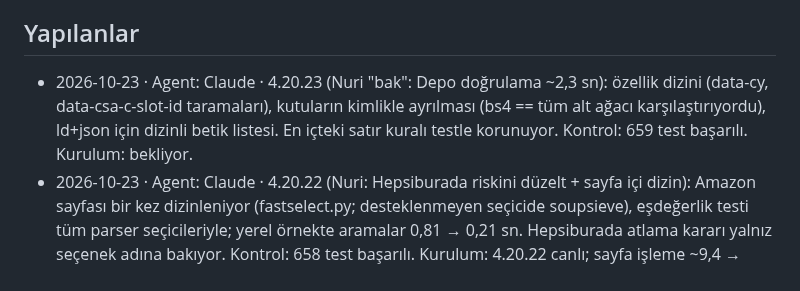
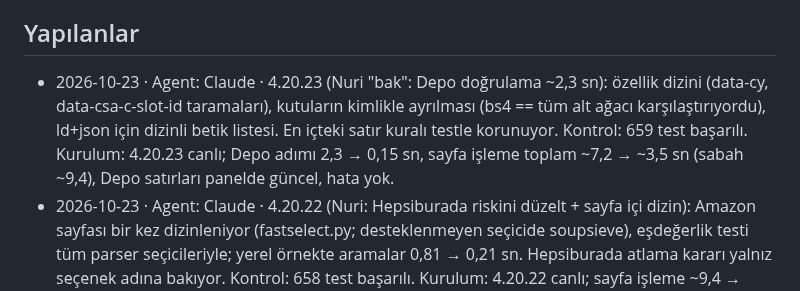
Before and after one commit to nriacr/hermes, a Markdown page: changelogs/DURUM.md, the part around the change. Rendered like a GitHub page.

Commit message:
DURUM: Hermes 4.20.23 installed
Co-Authored-By: Claude Opus 5.5 <noreply@anthropic.com>

```diff
--- a/changelogs/DURUM.md
+++ b/changelogs/DURUM.md
@@ -5,7 +5,7 @@ sonuç, gerçek kontrol ve yayın/kurulum bilgisi yeterlidir. Ayrıntı Git geç
 
 ## Yapılanlar
 
-- 2026-10-23 · Agent: Claude · 4.20.23 (Nuri "bak": Depo doğrulama ~2,3 sn): özellik dizini (data-cy, data-csa-c-slot-id taramaları), kutuların kimlikle ayrılması (bs4 == tüm alt ağacı karşılaştırıyordu), ld+json için dizinli betik listesi. En içteki satır kuralı testle korunuyor. Kontrol: 659 test başarılı. Kurulum: bekliyor.
+- 2026-10-23 · Agent: Claude · 4.20.23 (Nuri "bak": Depo doğrulama ~2,3 sn): özellik dizini (data-cy, data-csa-c-slot-id taramaları), kutuların kimlikle ayrılması (bs4 == tüm alt ağacı karşılaştırıyordu), ld+json için dizinli betik listesi. En içteki satır kuralı testle korunuyor. Kontrol: 659 test başarılı. Kurulum: 4.20.23 canlı; Depo adımı 2,3 → 0,15 sn, sayfa işleme toplam ~7,2 → ~3,5 sn (sabah ~9,4), Depo satırları panelde güncel, hata yok.
 - 2026-10-23 · Agent: Claude · 4.20.22 (Nuri: Hepsiburada riskini düzelt + sayfa içi dizin): Amazon sayfası bir kez dizinleniyor (fastselect.py; desteklenmeyen seçicide soupsieve), eşdeğerlik testi tüm parser seçicileriyle; yerel örnekte aramalar 0,81 → 0,21 sn. Hepsiburada atlama kararı yalnız seçenek adına bakıyor. Kontrol: 658 test başarılı. Kurulum: 4.20.22 canlı; sayfa işleme ~9,4 → ~7,2 sn, iPhone kartları 1-3 dk'da bir yenileniyor (önce ~7 dk), hata yok. Kalan en büyük adım Depo teklif doğrulama (~2,3 sn).
 - 2026-10-23 · Agent: Claude · 4.20.20 ölçüm: Amazon sayfa işleme ort. çözümleme 1,6 · varyant 1,7 · başlık 0,4 · yüksek fiyat kontrolü 1,2 (sayfada iki kez) · teklifler 4,4 sn. 4.20.21: yüksek fiyat kontrolü tek sefer ve tek geçiş; teklif alt adımları ölçülüyor. Kontrol: 656 test başarılı. Kurulum: 4.20.21 canlı; yüksek fiyat kontrolünde ölçülebilir kazanç yok, asıl maliyet sayfa başına 8-9 tam sayfa CSS araması.
 - 2026-10-23 · Agent: Claude · 4.20.19: lxml geri alındı (4.20.17-18'de Amazon sayfa çözümleme 1,6 → 14-15 sn, işlemci 0,8-0,9 sn; tek parça besleme de düzeltmedi). Hariç sayfa hafızası çalışıyor (yeniden başlatma sonrası 0-7 boşa okuma, önce 28). Kontrol: 655 test başarılı. Kurulum: 4.20.19 canlı, çözümleme yine 1,5 sn; teklif çıkarma 6,1 sn en büyük adım.
```
